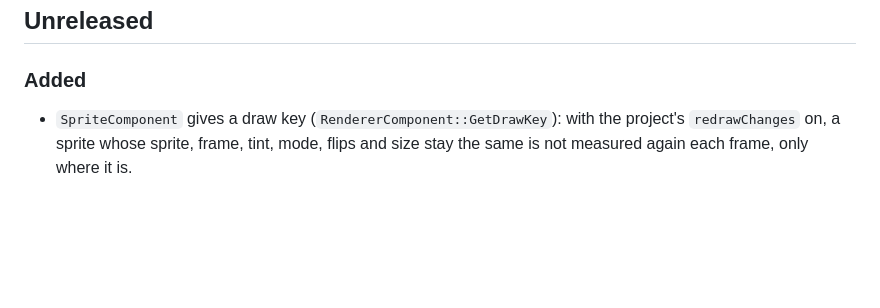
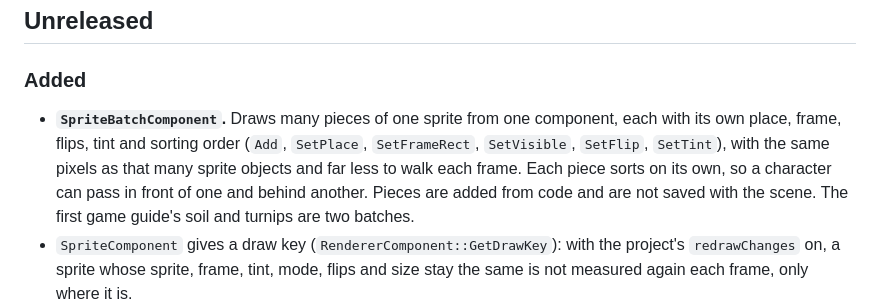
Before and after one commit to dekiengine/deki-2d, a Markdown page: CHANGELOG.md, the part around the change. GitHub-like rendering; blank space fills up the shorter version.

Commit message:
Changelog: SpriteBatchComponent
- The component shipped on this branch without an entry; says what it draws and what its calls are

```diff
--- a/CHANGELOG.md
+++ b/CHANGELOG.md
@@ -11,6 +11,13 @@ alongside one that has them.
 ## Unreleased
 
 ### Added
+- **`SpriteBatchComponent`.** Draws many pieces of one sprite from one
+  component, each with its own place, frame, flips, tint and sorting order
+  (`Add`, `SetPlace`, `SetFrameRect`, `SetVisible`, `SetFlip`, `SetTint`), with
+  the same pixels as that many sprite objects and far less to walk each
+  frame. Each piece sorts on its own, so a character can pass in front of one
+  and behind another. Pieces are added from code and are not saved with the
+  scene. The first game guide's soil and turnips are two batches.
 - `SpriteComponent` gives a draw key (`RendererComponent::GetDrawKey`): with
   the project's `redrawChanges` on, a sprite whose sprite, frame, tint, mode,
   flips and size stay the same is not measured again each frame, only where
```
